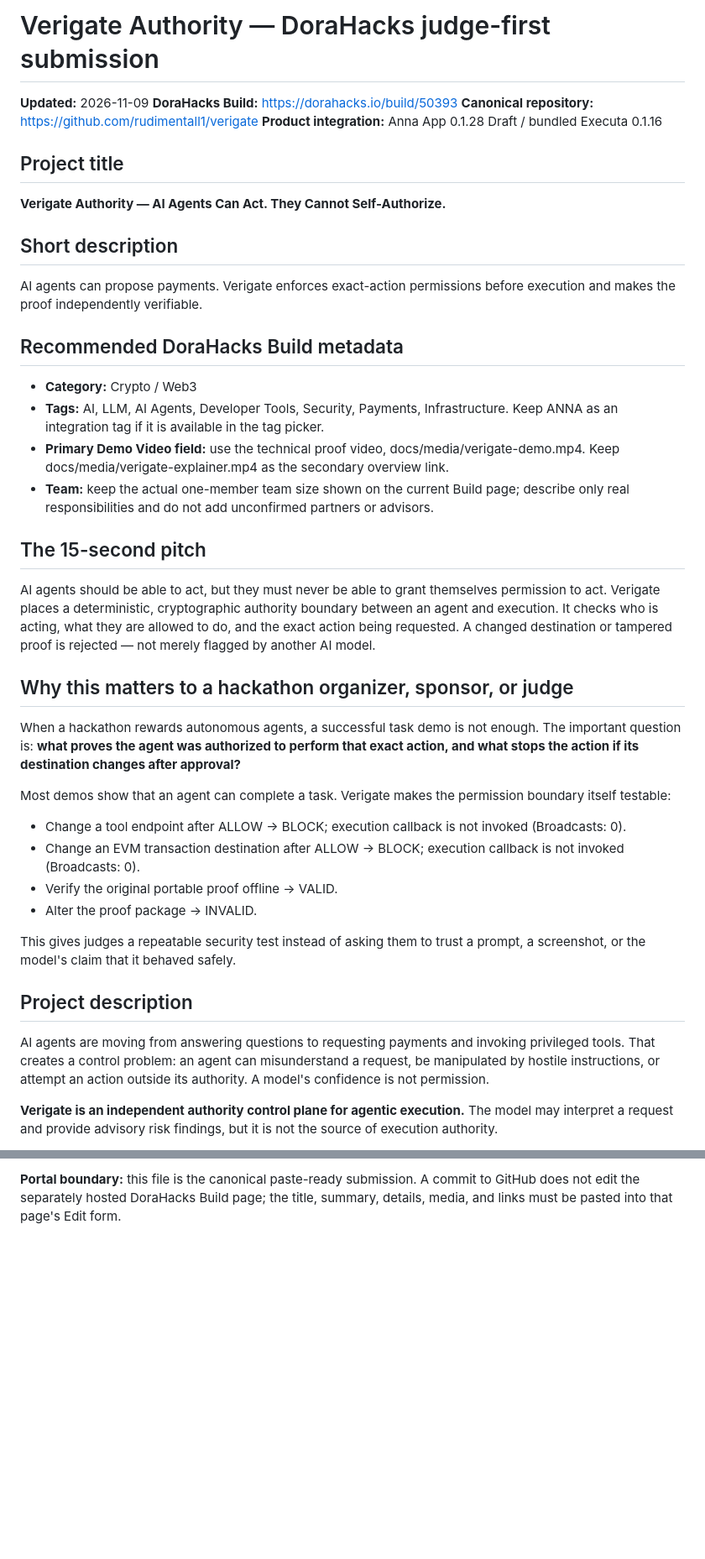
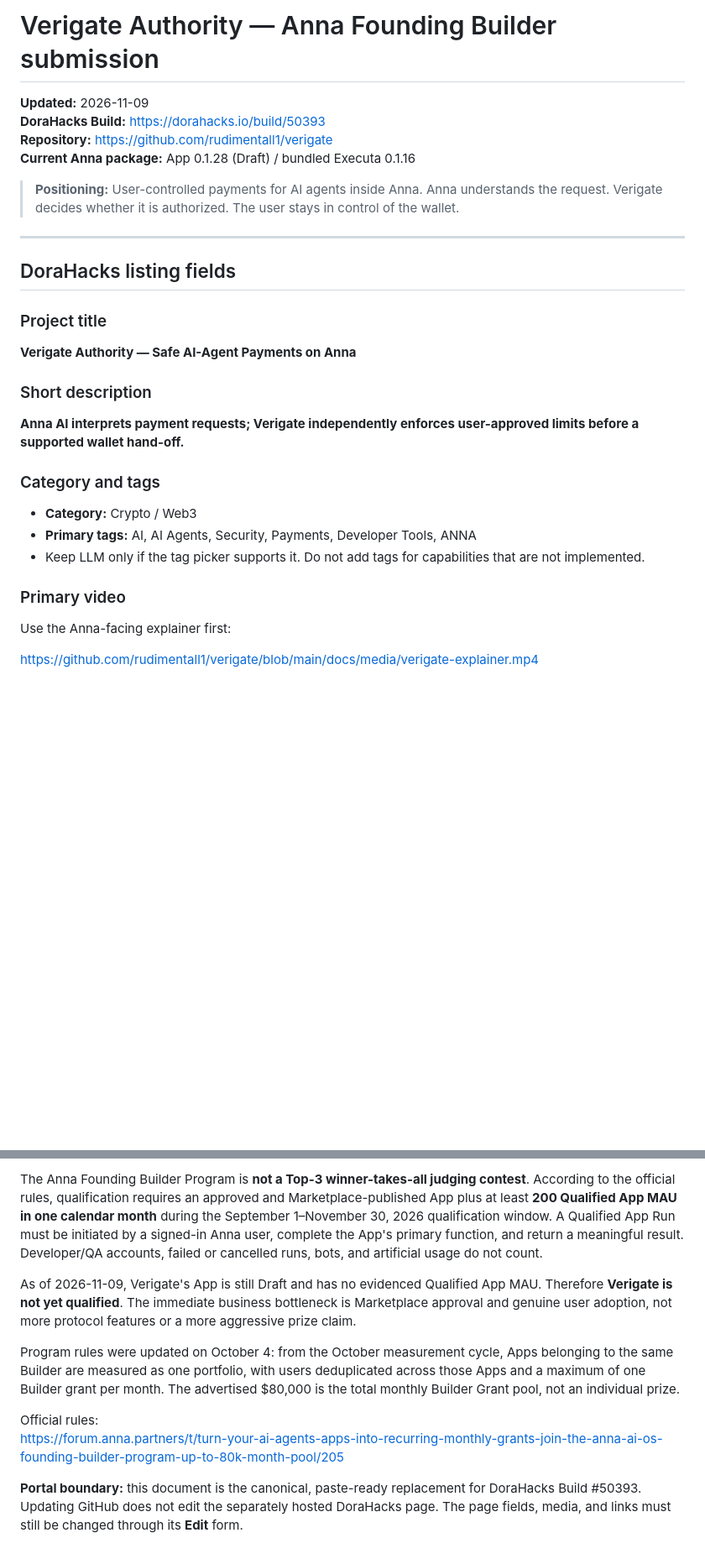
Before and after one commit to rudimentall1/verigate, a Markdown page: docs/DORAHACKS-SUBMISSION.md, 2 parts joined by grey strips. Shown at 84% size. GitHub-like rendering; blank space fills up the shorter version.

```diff
--- a/docs/DORAHACKS-SUBMISSION.md
+++ b/docs/DORAHACKS-SUBMISSION.md
@@ -1,44 +1,33 @@
-# Verigate Authority — DoraHacks judge-first submission
+# Verigate Authority — Anna Founding Builder submission
 
 **Updated:** 2026-11-09
 **DoraHacks Build:** https://dorahacks.io/build/50393
-**Canonical repository:** https://github.com/rudimentall1/verigate
-**Product integration:** Anna App 0.1.28 Draft / bundled Executa 0.1.16
+**Repository:** https://github.com/rudimentall1/verigate
+**Current Anna package:** App 0.1.28 (Draft) / bundled Executa 0.1.16
 
-## Project title
+> **Positioning:** User-controlled payments for AI agents inside Anna. Anna understands the request. Verigate decides whether it is authorized. The user stays in control of the wallet.
 
-**Verigate Authority — AI Agents Can Act. They Cannot Self-Authorize.**
+---
 
-## Short description
+## DoraHacks listing fields
 
-AI agents can propose payments. Verigate enforces exact-action permissions before execution and makes the proof independently verifiable.
+### Project title
 
-## Recommended DoraHacks Build metadata
+**Verigate Authority — Safe AI-Agent Payments on Anna**
+
+### Short description
+
+**Anna AI interprets payment requests; Verigate independently enforces user-approved limits before a supported wallet hand-off.**
+
+### Category and tags
 
 - **Category:** Crypto / Web3
-- **Tags:** AI, LLM, AI Agents, Developer Tools, Security, Payments, Infrastructure. Keep ANNA as an integration tag if it is available in the tag picker.
-- **Primary Demo Video field:** use the technical proof video, docs/media/verigate-demo.mp4. Keep docs/media/verigate-explainer.mp4 as the secondary overview link.
-- **Team:** keep the actual one-member team size shown on the current Build page; describe only real responsibilities and do not add unconfirmed partners or advisors.
-## The 15-second pitch
+- **Primary tags:** AI, AI Agents, Security, Payments, Developer Tools, ANNA
+- Keep LLM only if the tag picker supports it. Do not add tags for capabilities that are not implemented.
 
-AI agents should be able to act, but they must never be able to grant themselves permission to act. Verigate places a deterministic, cryptographic authority boundary between an agent and execution. It checks who is acting, what they are allowed to do, and the exact action being requested. A changed destination or tampered proof is rejected — not merely flagged by another AI model.
+### Primary video
 
-## Why this matters to a hackathon organizer, sponsor, or judge
+Use the Anna-facing explainer first:
 
-When a hackathon rewards autonomous agents, a successful task demo is not enough. The important question is: **what proves the agent was authorized to perform that exact action, and what stops the action if its destination changes after approval?**
+https://github.com/rudimentall1/verigate/blob/main/docs/media/verigate-explainer.mp4
 
-Most demos show that an agent can complete a task. Verigate makes the permission boundary itself testable:
-
-- Change a tool endpoint after ALLOW → BLOCK; execution callback is not invoked (Broadcasts: 0).
-- Change an EVM transaction destination after ALLOW → BLOCK; execution callback is not invoked (Broadcasts: 0).
-- Verify the original portable proof offline → VALID.
-- Alter the proof package → INVALID.
-
-This gives judges a repeatable security test instead of asking them to trust a prompt, a screenshot, or the model's claim that it behaved safely.
-
-## Project description
-
-AI agents are moving from answering questions to requesting payments and invoking privileged tools. That creates a control problem: an agent can misunderstand a request, be manipulated by hostile instructions, or attempt an action outside its authority. A model's confidence is not permission.
-
-**Verigate is an independent authority control plane for agentic execution.** The model may interpret a request and provide advisory risk findings, but it is not the source of execution authority.
-
@@ -191,2 +195,11 @@ The Anna manifest references the retained cover and five current Runtime capture
 
-**Portal boundary:** this file is the canonical paste-ready submission. A commit to GitHub does not edit the separately hosted DoraHacks Build page; the title, summary, details, media, and links must be pasted into that page's Edit form.
+The Anna Founding Builder Program is **not a Top-3 winner-takes-all judging contest**. According to the official rules, qualification requires an approved and Marketplace-published App plus at least **200 Qualified App MAU in one calendar month** during the September 1–November 30, 2026 qualification window. A Qualified App Run must be initiated by a signed-in Anna user, complete the App's primary function, and return a meaningful result. Developer/QA accounts, failed or cancelled runs, bots, and artificial usage do not count.
+
+As of 2026-11-09, Verigate's App is still Draft and has no evidenced Qualified App MAU. Therefore **Verigate is not yet qualified**. The immediate business bottleneck is Marketplace approval and genuine user adoption, not more protocol features or a more aggressive prize claim.
+
+Program rules were updated on October 4: from the October measurement cycle, Apps belonging to the same Builder are measured as one portfolio, with users deduplicated across those Apps and a maximum of one Builder grant per month. The advertised $80,000 is the total monthly Builder Grant pool, not an individual prize.
+
+Official rules:
+https://forum.anna.partners/t/turn-your-ai-agents-apps-into-recurring-monthly-grants-join-the-anna-ai-os-founding-builder-program-up-to-80k-month-pool/205
+
+**Portal boundary:** this document is the canonical, paste-ready replacement for DoraHacks Build #50393. Updating GitHub does not edit the separately hosted DoraHacks page. The page fields, media, and links must still be changed through its **Edit** form.
```
Also changed, not shown: other parts of docs/DORAHACKS-SUBMISSION.md (+144 -129 lines).
